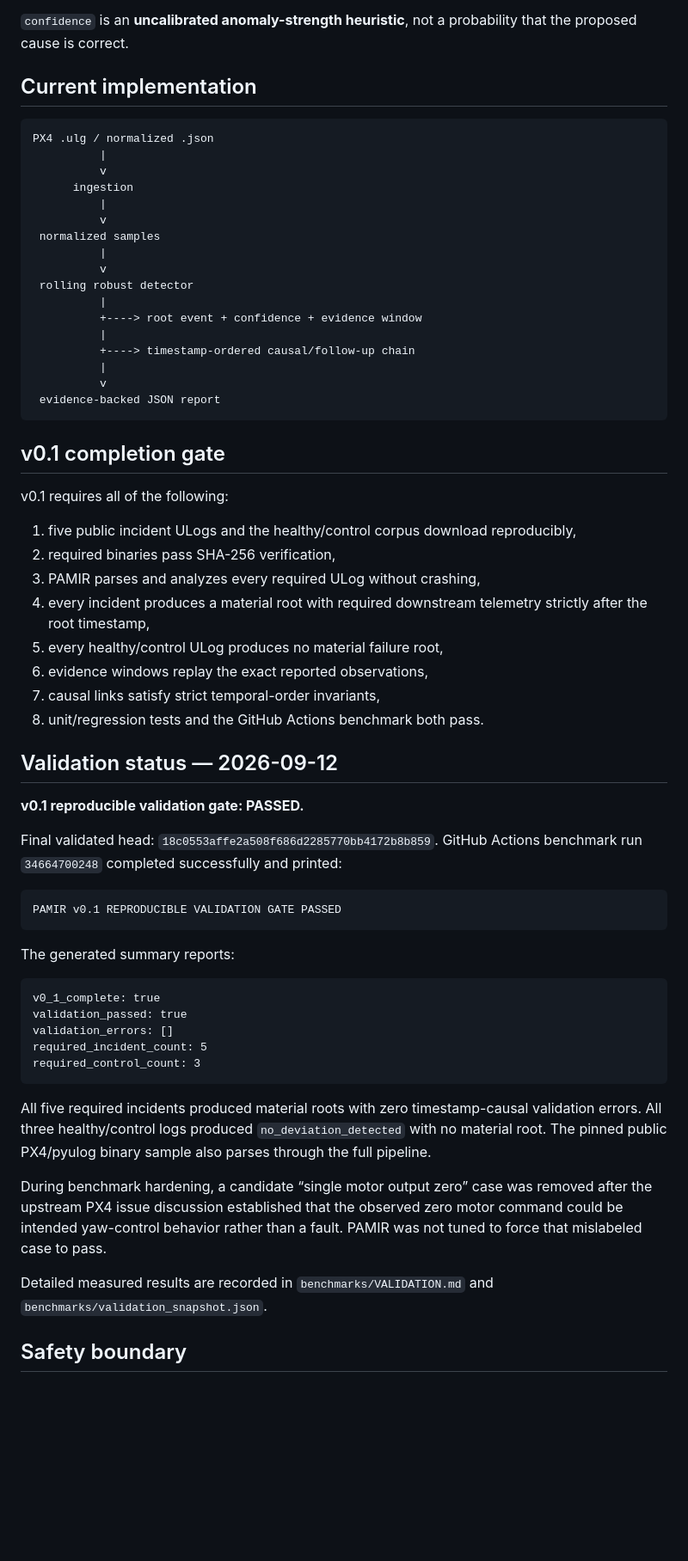
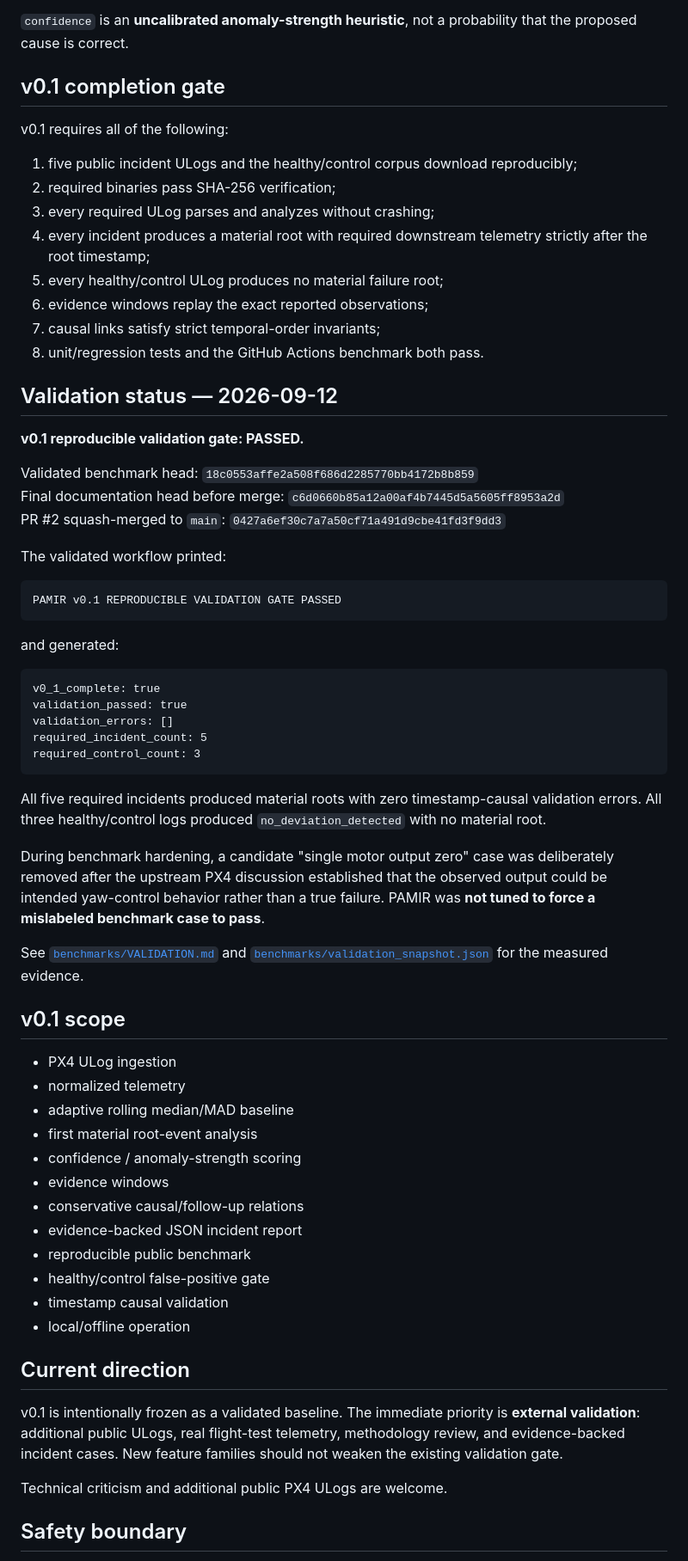
Before and after one commit to yigitcan-ozturk/pamir, a Markdown page: README.md, the part around one of its changes. Shown at 86% size. Rendered like a GitHub page; blank space fills up the shorter version.

````diff
--- a/README.md
+++ b/README.md
@@ -77,53 +125,34 @@ next telemetry deviation
 
 `confidence` is an **uncalibrated anomaly-strength heuristic**, not a probability that the proposed cause is correct.
-
-## Current implementation
-
-```text
-PX4 .ulg / normalized .json
-          |
-          v
-      ingestion
-          |
-          v
- normalized samples
-          |
-          v
- rolling robust detector
-          |
-          +----> root event + confidence + evidence window
-          |
-          +----> timestamp-ordered causal/follow-up chain
-          |
-          v
- evidence-backed JSON report
-```
 
 ## v0.1 completion gate
 
 v0.1 requires all of the following:
 
-1. five public incident ULogs and the healthy/control corpus download reproducibly,
-2. required binaries pass SHA-256 verification,
-3. PAMIR parses and analyzes every required ULog without crashing,
-4. every incident produces a material root with required downstream telemetry strictly after the root timestamp,
-5. every healthy/control ULog produces no material failure root,
-6. evidence windows replay the exact reported observations,
-7. causal links satisfy strict temporal-order invariants,
+1. five public incident ULogs and the healthy/control corpus download reproducibly;
+2. required binaries pass SHA-256 verification;
+3. every required ULog parses and analyzes without crashing;
+4. every incident produces a material root with required downstream telemetry strictly after the root timestamp;
+5. every healthy/control ULog produces no material failure root;
+6. evidence windows replay the exact reported observations;
+7. causal links satisfy strict temporal-order invariants;
 8. unit/regression tests and the GitHub Actions benchmark both pass.
 
 ## Validation status — 2026-09-12
 
 **v0.1 reproducible validation gate: PASSED.**
 
-Final validated head: `18c0553affe2a508f686d2285770bb4172b8b859`.
-GitHub Actions benchmark run `34664700248` completed successfully and printed:
+Validated benchmark head: `18c0553affe2a508f686d2285770bb4172b8b859`
+Final documentation head before merge: `c6d0660b85a12a00af4b7445d5a5605ff8953a2d`
+PR #2 squash-merged to `main`: `0427a6ef30c7a7a50cf71a491d9cbe41fd3f9dd3`
+
+The validated workflow printed:
 
 ```text
 PAMIR v0.1 REPRODUCIBLE VALIDATION GATE PASSED
 ```
 
-The generated summary reports:
+and generated:
 
 ```text
 v0_1_complete: true
@@ -133,11 +162,32 @@ required_incident_count: 5
 required_control_count: 3
 ```
 
-All five required incidents produced material roots with zero timestamp-causal validation errors. All three healthy/control logs produced `no_deviation_detected` with no material root. The pinned public PX4/pyulog binary sample also parses through the full pipeline.
+All five required incidents produced material roots with zero timestamp-causal validation errors. All three healthy/control logs produced `no_deviation_detected` with no material root.
 
-During benchmark hardening, a candidate “single motor output zero” case was removed after the upstream PX4 issue discussion established that the observed zero motor command could be intended yaw-control behavior rather than a fault. PAMIR was not tuned to force that mislabeled case to pass.
+During benchmark hardening, a candidate "single motor output zero" case was deliberately removed after the upstream PX4 discussion established that the observed output could be intended yaw-control behavior rather than a true failure. PAMIR was **not tuned to force a mislabeled benchmark case to pass**.
 
-Detailed measured results are recorded in `benchmarks/VALIDATION.md` and `benchmarks/validation_snapshot.json`.
+See [`benchmarks/VALIDATION.md`](benchmarks/VALIDATION.md) and [`benchmarks/validation_snapshot.json`](benchmarks/validation_snapshot.json) for the measured evidence.
+
+## v0.1 scope
+
+- PX4 ULog ingestion
+- normalized telemetry
+- adaptive rolling median/MAD baseline
+- first material root-event analysis
+- confidence / anomaly-strength scoring
+- evidence windows
+- conservative causal/follow-up relations
+- evidence-backed JSON incident report
+- reproducible public benchmark
+- healthy/control false-positive gate
+- timestamp causal validation
+- local/offline operation
+
+## Current direction
+
+v0.1 is intentionally frozen as a validated baseline. The immediate priority is **external validation**: additional public ULogs, real flight-test telemetry, methodology review, and evidence-backed incident cases. New feature families should not weaken the existing validation gate.
+
+Technical criticism and additional public PX4 ULogs are welcome.
 
 ## Safety boundary
 
````
Also changed, not shown: other parts of README.md (+88 -40 lines).
